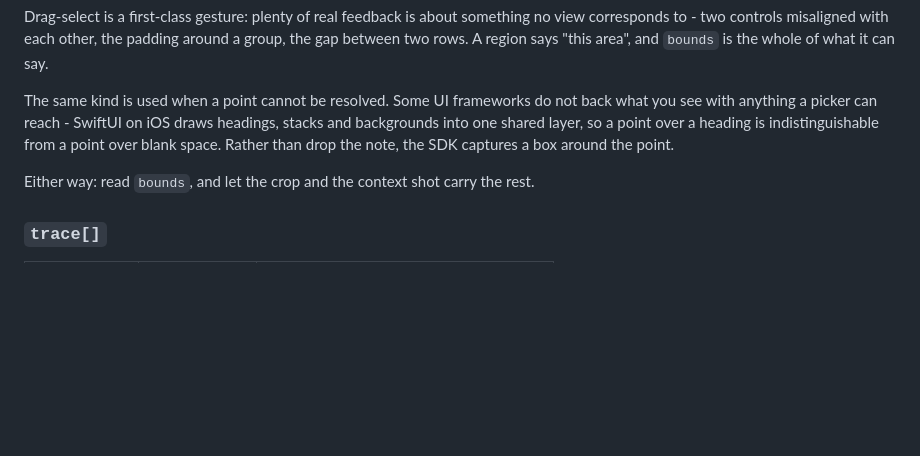
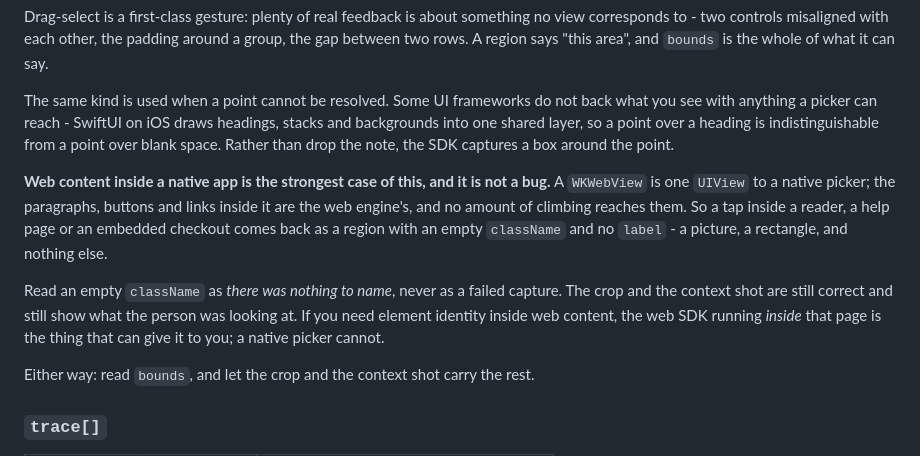
Before and after one commit to serhii-kucherenko/loupe, a Markdown page: docs/bundle-format.md, the part around the change. Rendered like a GitHub page; blank space fills up the shorter version.

Commit message:
docs: an empty className inside web content is an answer, not a failure
Confirmed against real Readium: the fix captures the book page, text and
chrome and all. What a native picker still cannot do is name anything
*inside* a web view - it is one UIView, and the paragraphs and links in it
belong to the web engine.

So a tap inside a reader comes back as a region with no class and no label,
which is the honest answer and reads exactly like a failed capture unless
the format says otherwise. Now it says otherwise, and points at the web SDK
for anyone who needs element identity in there.

Also records a trap from the Reco session: "Executed 0 tests" with exit 0
is a stale test bundle after a package change, and the artefact you read
afterwards is the previous run's. It nearly reported a broken fix as
working.

```diff
--- a/docs/bundle-format.md
+++ b/docs/bundle-format.md
@@ -127,6 +127,17 @@ and backgrounds into one shared layer, so a point over a heading is indistinguis
 from a point over blank space. Rather than drop the note, the SDK captures a box
 around the point.
 
+**Web content inside a native app is the strongest case of this, and it is not a
+bug.** A `WKWebView` is one `UIView` to a native picker; the paragraphs, buttons and
+links inside it are the web engine's, and no amount of climbing reaches them. So a
+tap inside a reader, a help page or an embedded checkout comes back as a region with
+an empty `className` and no `label` - a picture, a rectangle, and nothing else.
+
+Read an empty `className` as *there was nothing to name*, never as a failed capture.
+The crop and the context shot are still correct and still show what the person was
+looking at. If you need element identity inside web content, the web SDK running
+*inside* that page is the thing that can give it to you; a native picker cannot.
+
 Either way: read `bounds`, and let the crop and the context shot carry the rest.
 
 ### `trace[]`
```
Also changed, not shown: AGENTS.md (+6 -0 lines).
